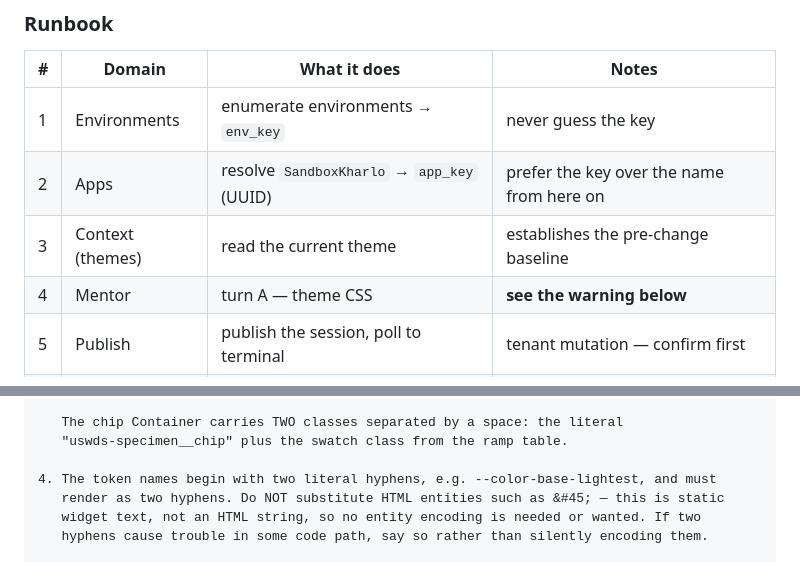
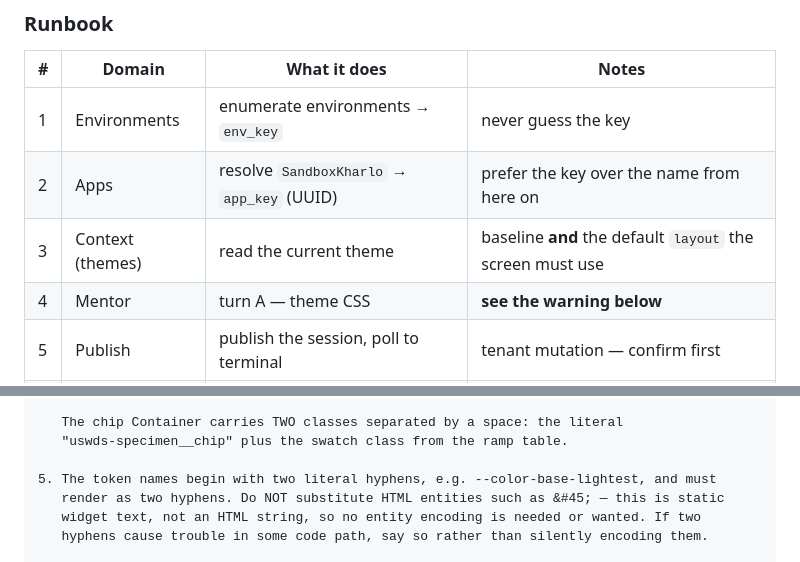
Before and after one commit to kharloridado/us-web-design-system, a Markdown page: handover/odc-palette-screen.md, 2 parts joined by grey strips. GitHub-like rendering.

```diff
--- a/handover/odc-palette-screen.md
+++ b/handover/odc-palette-screen.md
@@ -35,7 +35,7 @@ useless to a human doing it manually.
 |---|---|---|---|
 | 1 | Environments | enumerate environments → `env_key` | never guess the key |
 | 2 | Apps | resolve `SandboxKharlo` → `app_key` (UUID) | prefer the key over the name from here on |
-| 3 | Context (themes) | read the current theme | establishes the pre-change baseline |
+| 3 | Context (themes) | read the current theme | baseline **and** the default `layout` the screen must use |
 | 4 | Mentor | turn A — theme CSS | **see the warning below** |
 | 5 | Publish | publish the session, poll to terminal | tenant mutation — confirm first |
 | 6 | Mentor | turn B — the screen, resuming the same session | echo `mentor_session_token` verbatim |
@@ -154,7 +185,7 @@ Task:
    The chip Container carries TWO classes separated by a space: the literal
    "uswds-specimen__chip" plus the swatch class from the ramp table.
 
-4. The token names begin with two literal hyphens, e.g. --color-base-lightest, and must
+5. The token names begin with two literal hyphens, e.g. --color-base-lightest, and must
    render as two hyphens. Do NOT substitute HTML entities such as &#45; — this is static
    widget text, not an HTML string, so no entity encoding is needed or wanted. If two
    hyphens cause trouble in some code path, say so rather than silently encoding them.
```
Also changed, not shown: other parts of handover/odc-palette-screen.md (+37 -2 lines).
